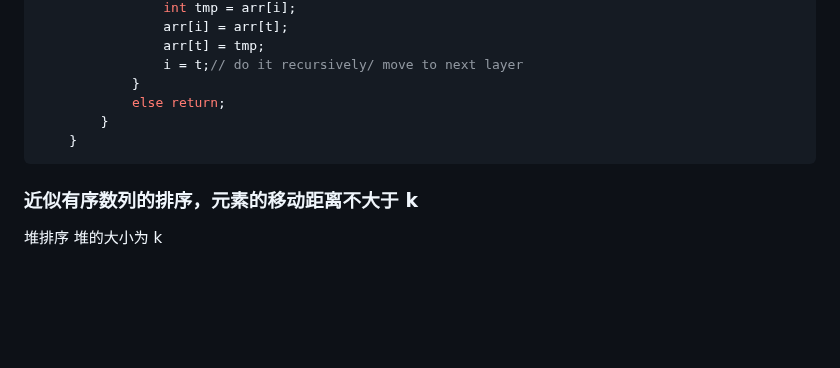
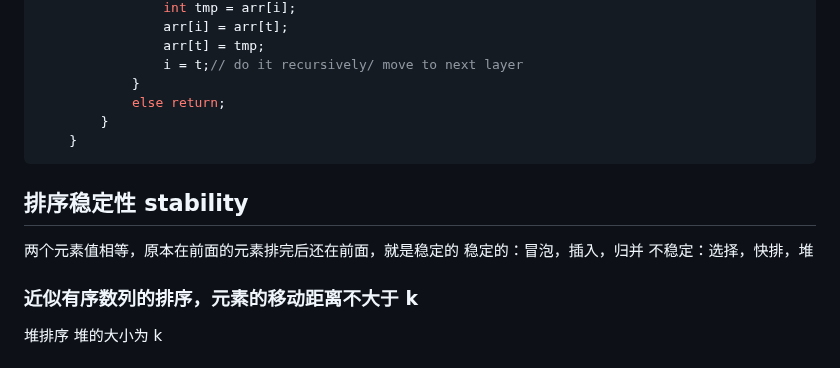
Before and after one commit to Zuiverloon/Bagu_md, a Markdown page: DataStructure.md, the part around one of its changes. Drawn GitHub-style; blank space fills up the shorter version.

````diff
--- a/DataStructure.md
+++ b/DataStructure.md
@@ -266,6 +266,12 @@ public static void heapsort(int[] arr){
     }
 ```
 
+## 排序稳定性 stability
+
+两个元素值相等，原本在前面的元素排完后还在前面，就是稳定的
+稳定的：冒泡，插入，归并
+不稳定：选择，快排，堆
+
 ### 近似有序数列的排序，元素的移动距离不大于 k
 
 堆排序 堆的大小为 k
````
Also changed, not shown: other parts of DataStructure.md (+1 -1 lines).
